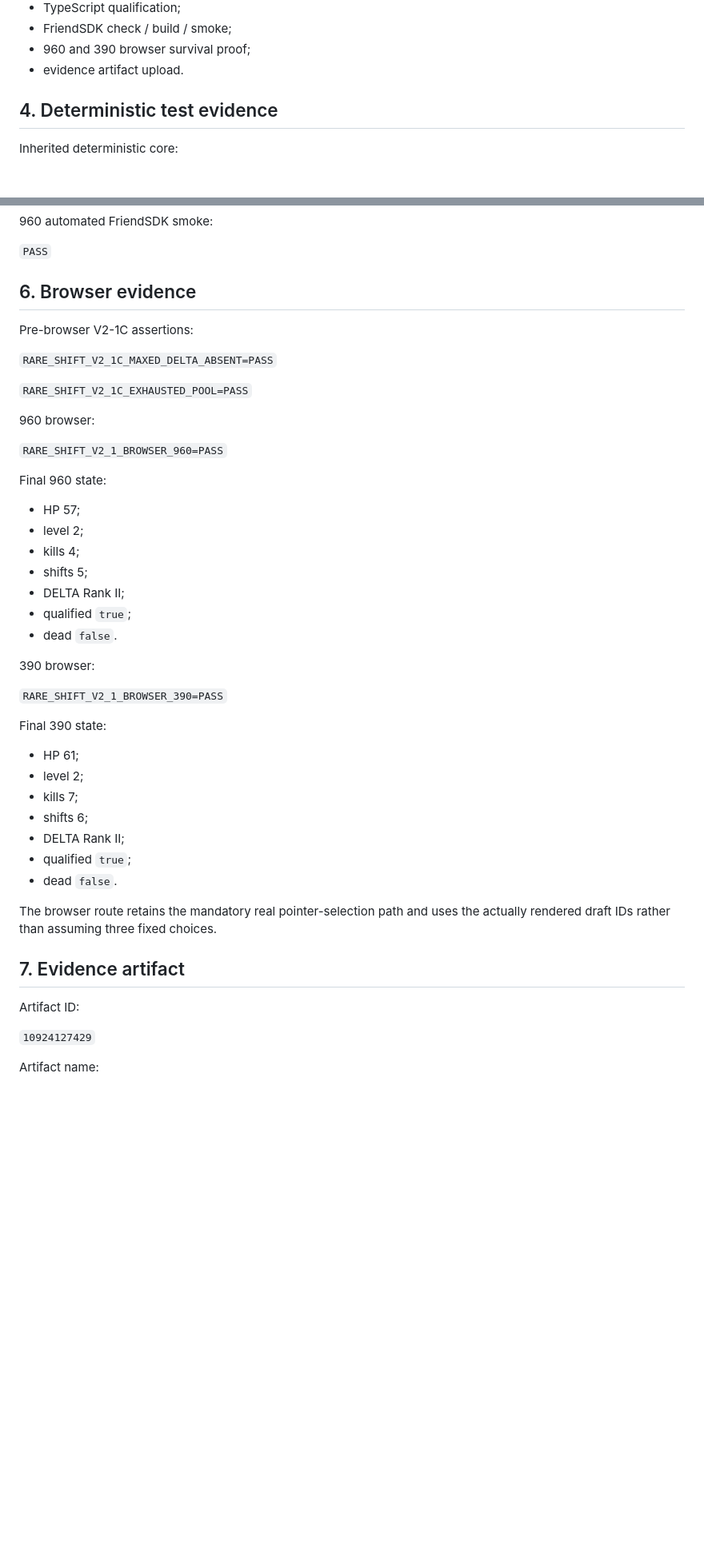
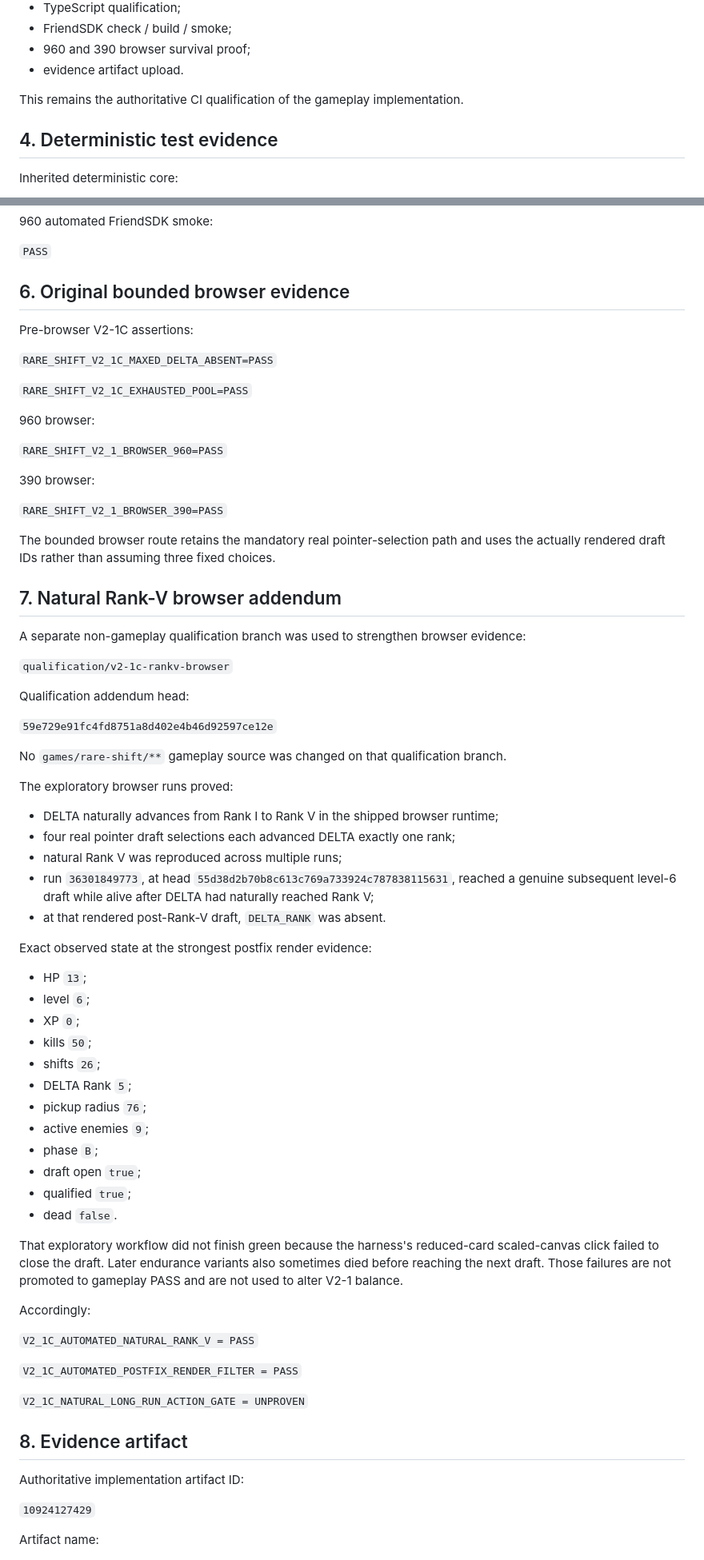
Before and after one commit to ZevlagGerald/rare-shift, a Markdown page: docs/qualification/V2_1C_DRAFT_VALIDITY_REPORT.md, 2 parts joined by grey strips. Shown at 80% size. GitHub-like rendering; blank space fills up the shorter version.

Commit message:
docs(v2-1c): reconcile Rank-V evidence and bounded draft rule

```diff
--- a/docs/qualification/V2_1C_DRAFT_VALIDITY_REPORT.md
+++ b/docs/qualification/V2_1C_DRAFT_VALIDITY_REPORT.md
@@ -64,6 +68,8 @@ All workflow stages passed:
 - FriendSDK check / build / smoke;
 - 960 and 390 browser survival proof;
 - evidence artifact upload.
+
+This remains the authoritative CI qualification of the gameplay implementation.
 
 ## 4. Deterministic test evidence
 
@@ -116,7 +122,7 @@ Reported build size:
 
 `PASS`
 
-## 6. Browser evidence
+## 6. Original bounded browser evidence
 
 Pre-browser V2-1C assertions:
 
@@ -128,35 +134,60 @@ Pre-browser V2-1C assertions:
 
 `RARE_SHIFT_V2_1_BROWSER_960=PASS`
 
-Final 960 state:
-
-- HP 57;
-- level 2;
-- kills 4;
-- shifts 5;
-- DELTA Rank II;
-- qualified `true`;
-- dead `false`.
-
 390 browser:
 
 `RARE_SHIFT_V2_1_BROWSER_390=PASS`
 
-Final 390 state:
+The bounded browser route retains the mandatory real pointer-selection path and uses the actually rendered draft IDs rather than assuming three fixed choices.
 
-- HP 61;
-- level 2;
-- kills 7;
-- shifts 6;
-- DELTA Rank II;
+## 7. Natural Rank-V browser addendum
+
+A separate non-gameplay qualification branch was used to strengthen browser evidence:
+
+`qualification/v2-1c-rankv-browser`
+
+Qualification addendum head:
+
+`59e729e91fc4fd8751a8d402e4b46d92597ce12e`
+
+No `games/rare-shift/**` gameplay source was changed on that qualification branch.
+
+The exploratory browser runs proved:
+
+- DELTA naturally advances from Rank I to Rank V in the shipped browser runtime;
+- four real pointer draft selections each advanced DELTA exactly one rank;
+- natural Rank V was reproduced across multiple runs;
+- run `36301849773`, at head `55d38d2b70b8c613c769a733924c787838115631`, reached a genuine subsequent level-6 draft while alive after DELTA had naturally reached Rank V;
+- at that rendered post-Rank-V draft, `DELTA_RANK` was absent.
+
+Exact observed state at the strongest postfix render evidence:
+
+- HP `13`;
+- level `6`;
+- XP `0`;
+- kills `50`;
+- shifts `26`;
+- DELTA Rank `5`;
+- pickup radius `76`;
+- active enemies `9`;
+- phase `B`;
+- draft open `true`;
 - qualified `true`;
 - dead `false`.
 
-The browser route retains the mandatory real pointer-selection path and uses the actually rendered draft IDs rather than assuming three fixed choices.
+That exploratory workflow did not finish green because the harness's reduced-card scaled-canvas click failed to close the draft. Later endurance variants also sometimes died before reaching the next draft. Those failures are not promoted to gameplay PASS and are not used to alter V2-1 balance.
 
-## 7. Evidence artifact
+Accordingly:
 
-Artifact ID:
+`V2_1C_AUTOMATED_NATURAL_RANK_V = PASS`
+
+`V2_1C_AUTOMATED_POSTFIX_RENDER_FILTER = PASS`
+
+`V2_1C_NATURAL_LONG_RUN_ACTION_GATE = UNPROVEN`
+
+## 8. Evidence artifact
+
+Authoritative implementation artifact ID:
 
 `10924127429`
 
```
Also changed, not shown: other parts of docs/qualification/V2_1C_DRAFT_VALIDITY_REPORT.md (+81 -25 lines).
